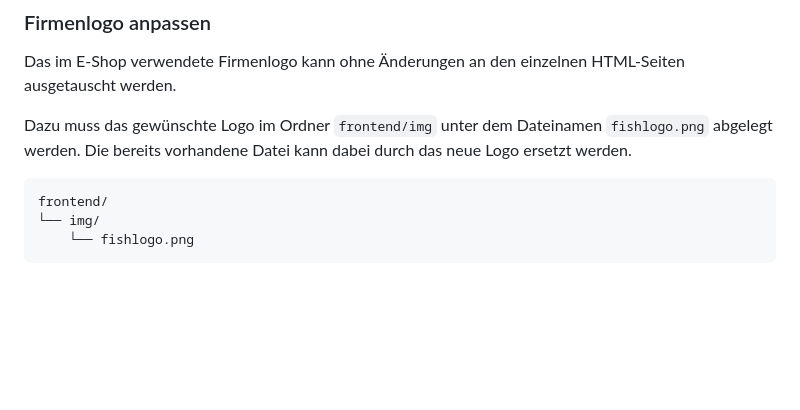
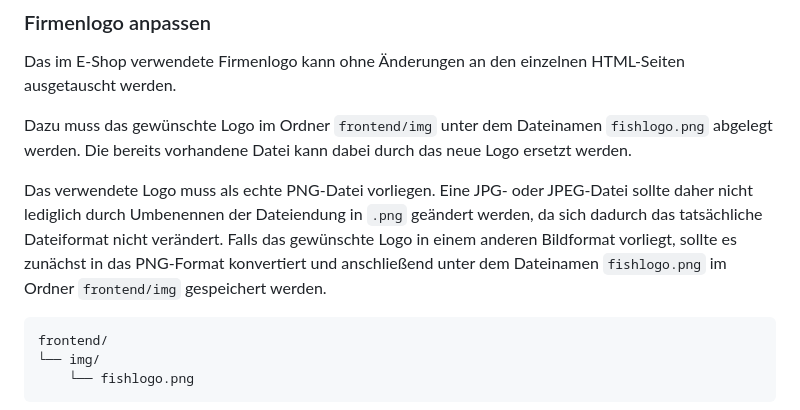
Before and after one commit to kaan0354/projekt-e-shop, a Markdown page: README.md, the part around the change. GitHub-like rendering; blank space fills up the shorter version.

Commit message:
README ergänzt

```diff
--- a/README.md
+++ b/README.md
@@ -417,6 +417,8 @@ Das im E-Shop verwendete Firmenlogo kann ohne Änderungen an den einzelnen HTML-
 
 Dazu muss das gewünschte Logo im Ordner `frontend/img` unter dem Dateinamen `fishlogo.png` abgelegt werden. Die bereits vorhandene Datei kann dabei durch das neue Logo ersetzt werden.
 
+Das verwendete Logo muss als echte PNG-Datei vorliegen. Eine JPG- oder JPEG-Datei sollte daher nicht lediglich durch Umbenennen der Dateiendung in `.png` geändert werden, da sich dadurch das tatsächliche Dateiformat nicht verändert. Falls das gewünschte Logo in einem anderen Bildformat vorliegt, sollte es zunächst in das PNG-Format konvertiert und anschließend unter dem Dateinamen `fishlogo.png` im Ordner `frontend/img` gespeichert werden.
+
     frontend/
     └── img/
         └── fishlogo.png
```
